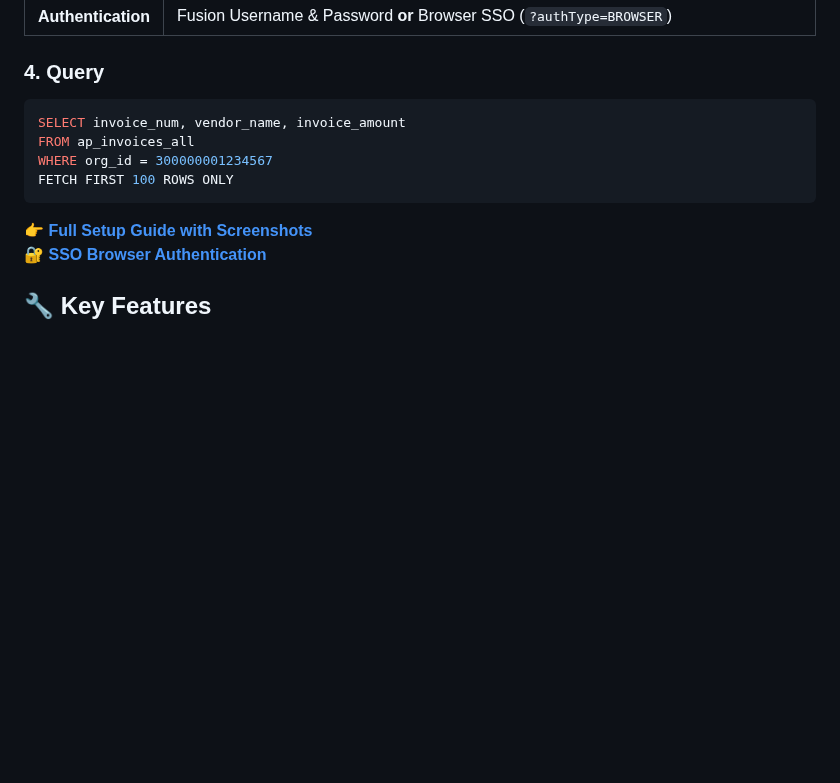
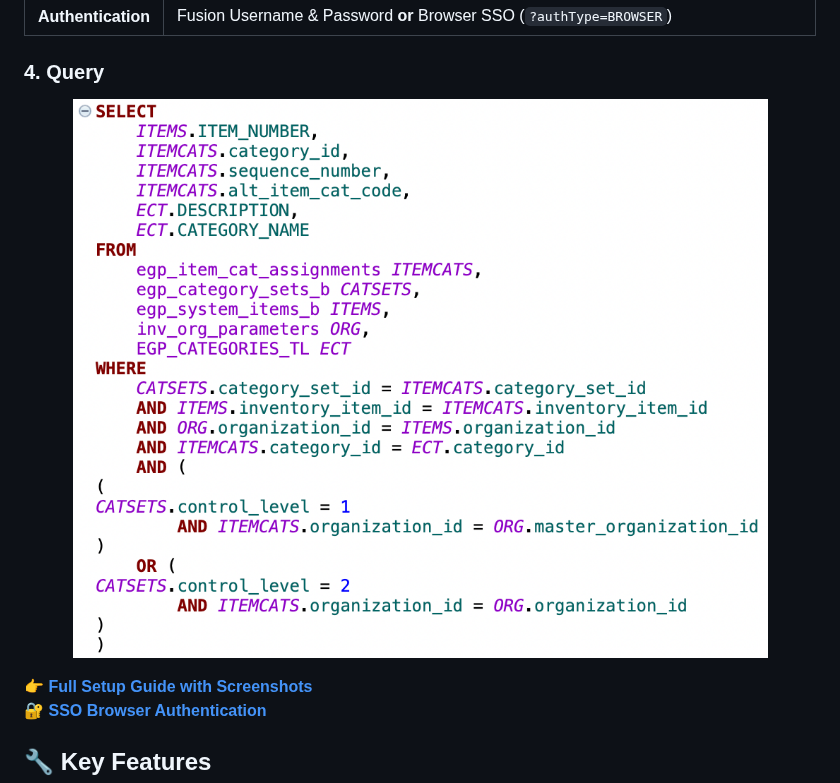
Before and after one commit to krokozyab/ofjdbc, a Markdown page: README.md, the part around one of its changes. GitHub-like rendering; blank space fills up the shorter version.

````diff
--- a/README.md
+++ b/README.md
@@ -67,12 +64,10 @@ Upload `otbireport/DM_ARB.xdm.catalog` and `RP_ARB.xdo.catalog` to
 | **Authentication** | Fusion Username & Password **or** Browser SSO (`?authType=BROWSER`) |
 
 ### 4. Query
-```sql
-SELECT invoice_num, vendor_name, invoice_amount
-FROM ap_invoices_all
-WHERE org_id = 300000001234567
-FETCH FIRST 100 ROWS ONLY
-```
+<p align="center">
+  <img src="pics/formatted_sql.png" alt="OFJDBC — SQL queries in DBeaver against Oracle Fusion" width="700"/>
+</p>
+
 
 👉 [**Full Setup Guide with Screenshots**](docs/setup_guide.md)
 🔐 [**SSO Browser Authentication**](docs/sso_authentication.md)
````
Also changed, not shown: other parts of README.md (+0 -3 lines).
